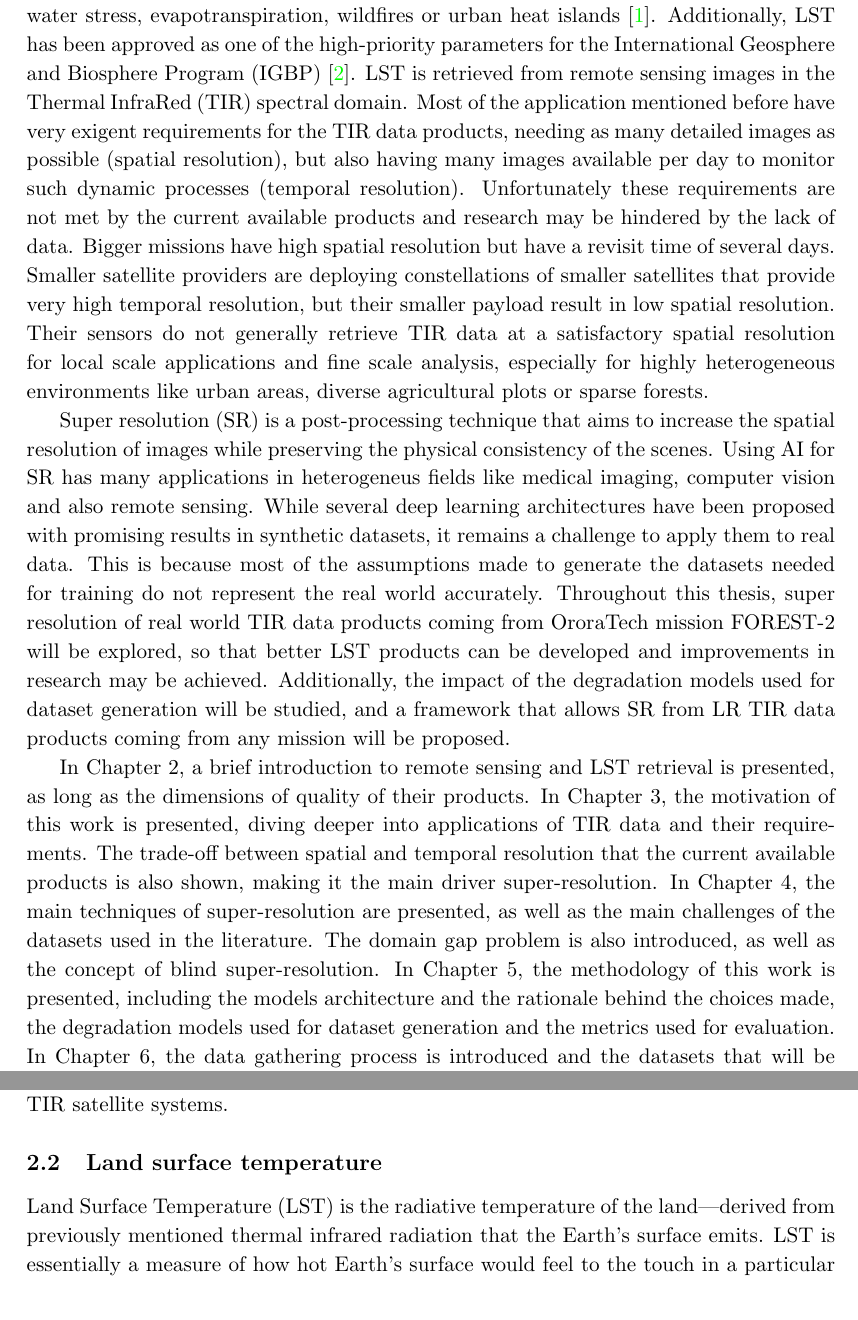
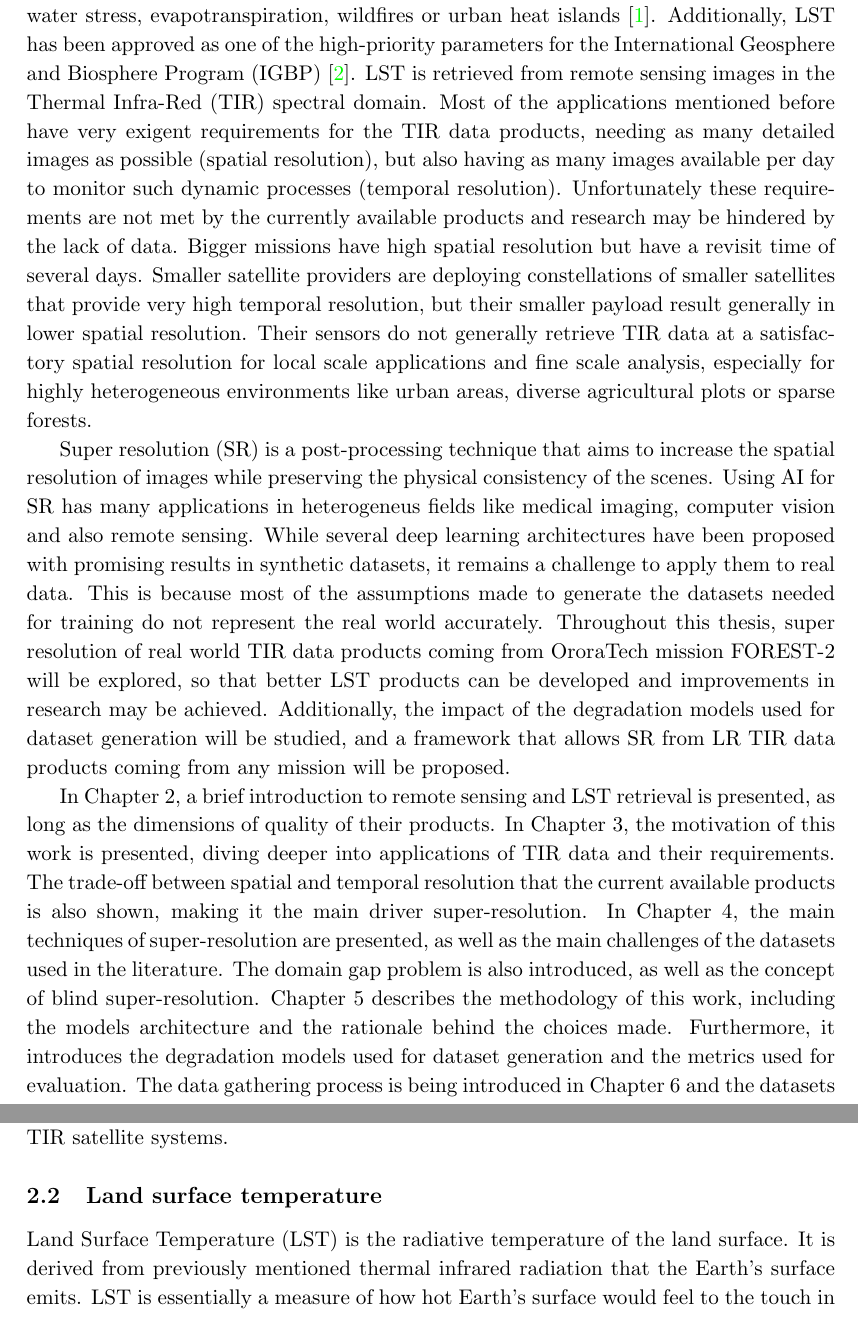
Before and after one commit to patriciomassaro/Master-Thesis-Patricio-Massaro, a LaTeX document (main.tex, which reads sections/introduction.tex): two parts of pages 5 and 7 of 79, joined at a grey line, cut so that both start at the same text. Compiled offline with pdfLaTeX.

Commit message:
Updates from Overleaf

```diff
--- a/sections/introduction.tex
+++ b/sections/introduction.tex
@@ -6,12 +6,12 @@ and sensors, and it offers work on a large scale with cheap, fairly accurate, an
 
 Land Surface Temperature (LST) images at a high temporal resolution are of prime importance to efficiently monitor physical processes related to climate change such as water stress, evapotranspiration, wildfires or urban heat islands \cite{lst2005}.
 Additionally, LST has been approved as one of the high-priority parameters for the International Geosphere and Biosphere Program (IGBP) \cite{townshend94}.
-LST is retrieved from remote sensing images in the Thermal InfraRed (TIR) spectral domain.
-Most of the application mentioned before have very exigent requirements for the TIR data products, needing as many detailed images as possible (spatial resolution), but also having many images available per day to monitor such dynamic processes (temporal resolution).
-Unfortunately these requirements are not met by the current available products and research may be hindered by the lack of data.
+LST is retrieved from remote sensing images in the Thermal Infra-Red (TIR) spectral domain.
+Most of the applications mentioned before have very exigent requirements for the TIR data products, needing as many detailed images as possible (spatial resolution), but also having as many images available per day to monitor such dynamic processes (temporal resolution).
+Unfortunately these requirements are not met by the currently available products and research may be hindered by the lack of data.
 Bigger missions have high spatial resolution but have a revisit time of several days.
-Smaller satellite providers are deploying constellations of smaller satellites that provide very high temporal resolution, but their smaller payload result in low spatial resolution.
-Their  sensors do not generally retrieve TIR data at a satisfactory spatial resolution for local scale applications and fine scale analysis, especially for highly heterogeneous environments like urban areas, diverse agricultural plots or sparse forests.
+Smaller satellite providers are deploying constellations of smaller satellites that provide very high temporal resolution, but their smaller payload result generally in lower spatial resolution.
+Their sensors do not generally retrieve TIR data at a satisfactory spatial resolution for local scale applications and fine scale analysis, especially for highly heterogeneous environments like urban areas, diverse agricultural plots or sparse forests.
 
 Super resolution (SR) is a post-processing technique that aims to increase the spatial resolution of images while preserving the physical consistency of the scenes.
 Using AI for SR has many applications in heterogeneus fields like medical imaging, computer vision and also remote sensing.
@@ -25,5 +25,5 @@ In Chapter 3, the motivation of this work is presented, diving deeper into appli
 The trade-off between spatial and temporal resolution that the current available products is also shown, making it the main driver super-resolution.
 In Chapter 4, the main techniques of super-resolution are presented, as well as the main challenges of the datasets used in the literature.
 The domain gap problem is also introduced, as well as the concept of blind super-resolution.
-In Chapter 5, the methodology of this work is presented, including the models architecture and the rationale behind the choices made, the degradation models used for dataset generation and the metrics used for evaluation.
-In Chapter 6, the data gathering process is introduced and the datasets that will be used in the experimentation are presented.
+Chapter 5 describes the methodology of this work, including the models architecture and the rationale behind the choices made. Furthermore, it introduces the degradation models used for dataset generation and the metrics used for evaluation.
+The data gathering process is being introduced in Chapter 6 and the datasets that will be used in the experimentation are presented.
@@ -80,7 +80,7 @@ Data from remote-sensing instruments can be recorded as images or, in the case o
 
     \subsection{Land surface temperature}
 
-        Land Surface Temperature (LST) is the radiative temperature of the land—derived from previously mentioned thermal infrared radiation that the Earth’s surface emits.
+        Land Surface Temperature (LST) is the radiative temperature of the land surface. It is derived from previously mentioned thermal infrared radiation that the Earth’s surface emits.
         LST is essentially a measure of how hot Earth's surface would feel to the touch in a particular location.
         It is one of the key parameters that affect surface energy balance, regional climates, heat fluxes, and energy exchanges.
         When taking Earth’s temperature, we’re interested in thermal infrared (TIR) specifically, which has a wavelength of 3 to 14 µm (both MWIR and LWIR), corresponding to black body temperatures of between -60°C and 700 °C, according to plancks equation:
```
Also changed, not shown: sections/introduction.tex (12 more changed lines).
